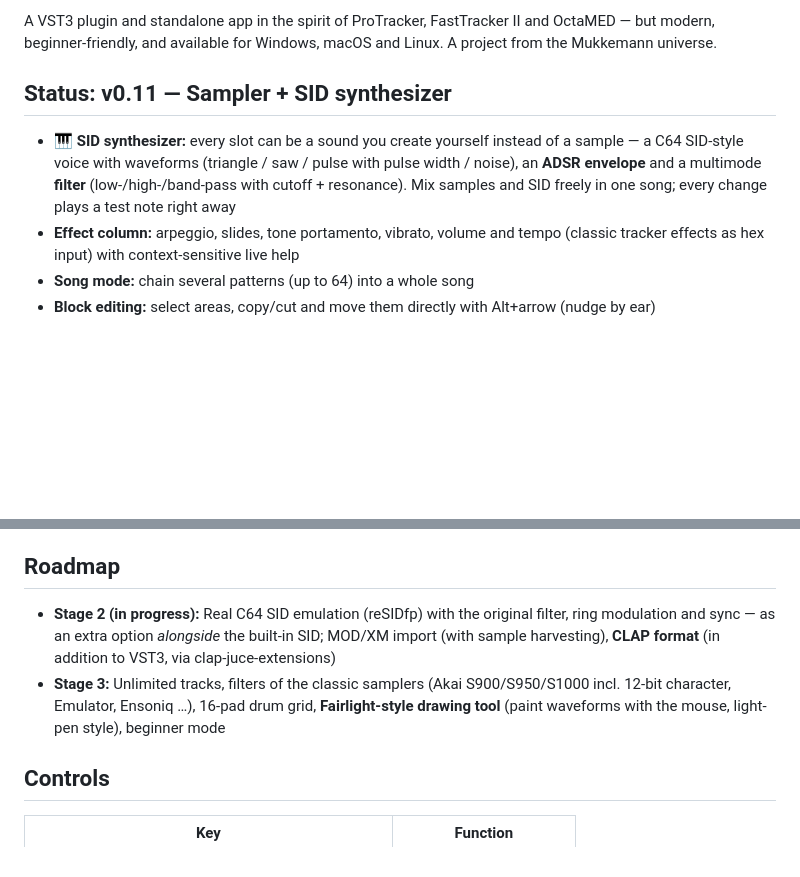
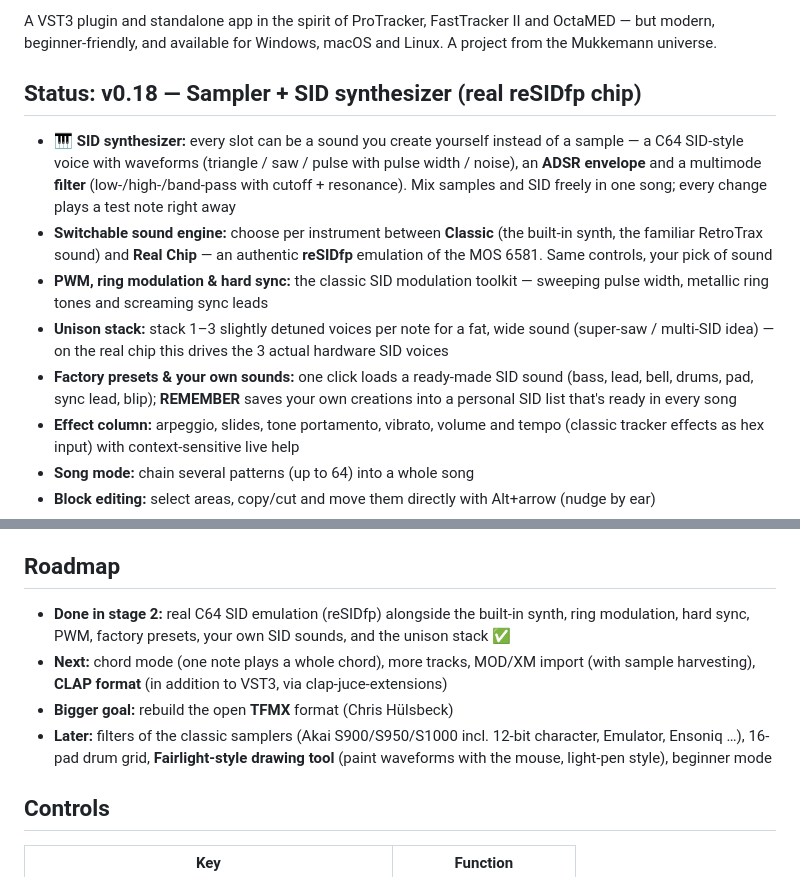
Before and after one commit to Mukkemann1972/retrotrax, a Markdown page: README.md, 2 parts joined by grey strips. GitHub-like rendering; blank space fills up the shorter version.

```diff
--- a/README.md
+++ b/README.md
@@ -10,13 +10,24 @@ A VST3 plugin and standalone app in the spirit of ProTracker, FastTracker II and
 OctaMED — but modern, beginner-friendly, and available for Windows, macOS and Linux.
 A project from the Mukkemann universe.
 
-## Status: v0.11 — Sampler + SID synthesizer
+## Status: v0.18 — Sampler + SID synthesizer (real reSIDfp chip)
 
 - **🎹 SID synthesizer:** every slot can be a sound you create yourself instead
   of a sample — a C64 SID-style voice with waveforms (triangle / saw / pulse with
   pulse width / noise), an **ADSR envelope** and a multimode **filter**
   (low-/high-/band-pass with cutoff + resonance). Mix samples and SID freely in
   one song; every change plays a test note right away
+- **Switchable sound engine:** choose per instrument between **Classic** (the
+  built-in synth, the familiar RetroTrax sound) and **Real Chip** — an authentic
+  **reSIDfp** emulation of the MOS 6581. Same controls, your pick of sound
+- **PWM, ring modulation & hard sync:** the classic SID modulation toolkit —
+  sweeping pulse width, metallic ring tones and screaming sync leads
+- **Unison stack:** stack 1–3 slightly detuned voices per note for a fat, wide
+  sound (super-saw / multi-SID idea) — on the real chip this drives the 3 actual
+  hardware SID voices
+- **Factory presets & your own sounds:** one click loads a ready-made SID sound
+  (bass, lead, bell, drums, pad, sync lead, blip); **REMEMBER** saves your own
+  creations into a personal SID list that's ready in every song
 - **Effect column:** arpeggio, slides, tone portamento, vibrato, volume and tempo
   (classic tracker effects as hex input) with context-sensitive live help
 - **Song mode:** chain several patterns (up to 64) into a whole song
@@ -61,14 +72,16 @@ A project from the Mukkemann universe.
 
 ## Roadmap
 
-- **Stage 2 (in progress):** Real C64 SID emulation (reSIDfp) with the original
-  filter, ring modulation and sync — as an extra option *alongside* the built-in
-  SID; MOD/XM import (with sample harvesting), **CLAP format** (in addition to
-  VST3, via clap-juce-extensions)
-- **Stage 3:** Unlimited tracks, filters of the classic samplers
-  (Akai S900/S950/S1000 incl. 12-bit character, Emulator, Ensoniq …),
-  16-pad drum grid, **Fairlight-style drawing tool** (paint waveforms with the mouse, light-pen style),
-  beginner mode
+- **Done in stage 2:** real C64 SID emulation (reSIDfp) alongside the built-in
+  synth, ring modulation, hard sync, PWM, factory presets, your own SID sounds,
+  and the unison stack ✅
+- **Next:** chord mode (one note plays a whole chord), more tracks, MOD/XM import
+  (with sample harvesting), **CLAP format** (in addition to VST3, via
+  clap-juce-extensions)
+- **Bigger goal:** rebuild the open **TFMX** format (Chris Hülsbeck)
+- **Later:** filters of the classic samplers (Akai S900/S950/S1000 incl. 12-bit
+  character, Emulator, Ensoniq …), 16-pad drum grid, **Fairlight-style drawing
+  tool** (paint waveforms with the mouse, light-pen style), beginner mode
 
 ## Controls
 
```
Also changed, not shown: README.de.md (+23 -9 lines).
